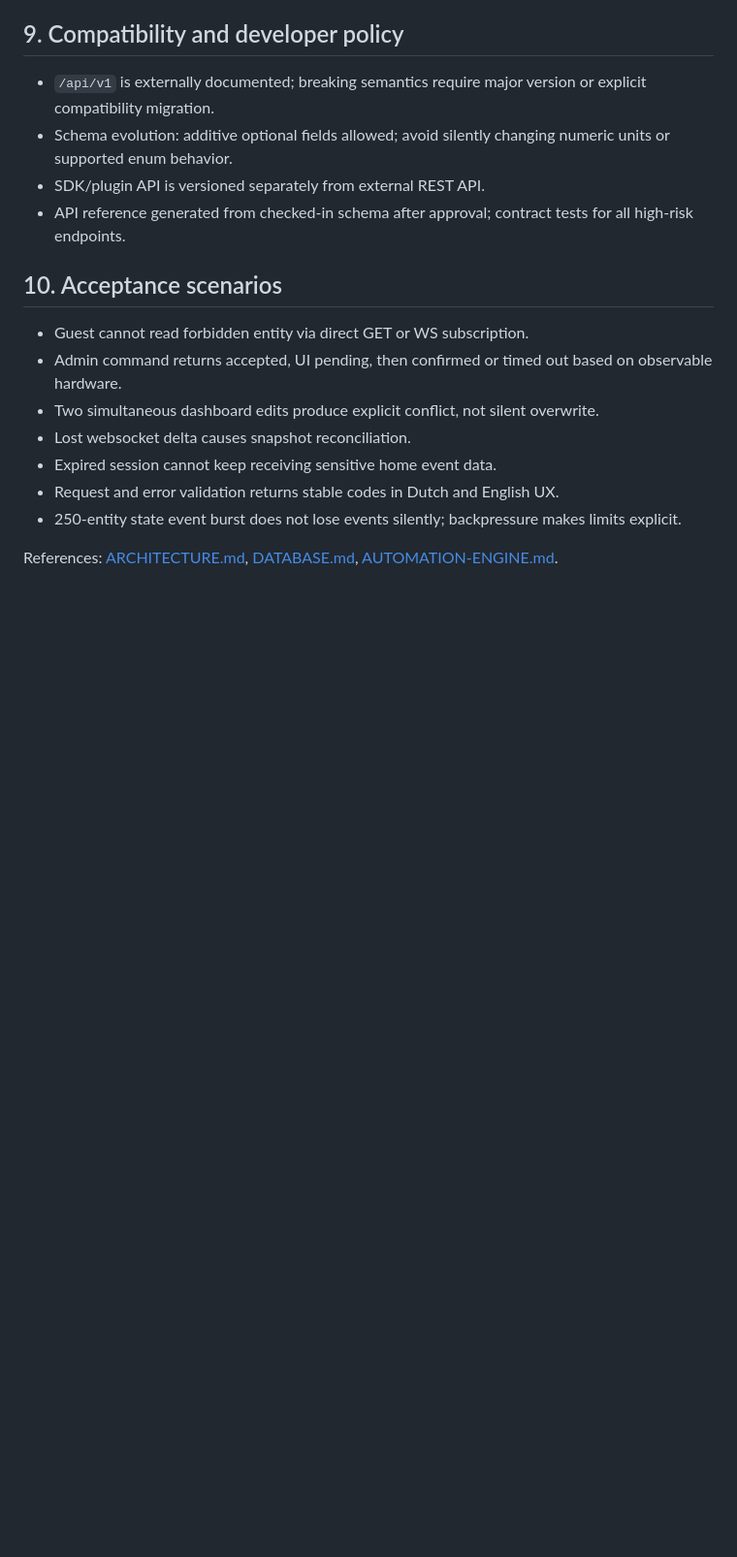
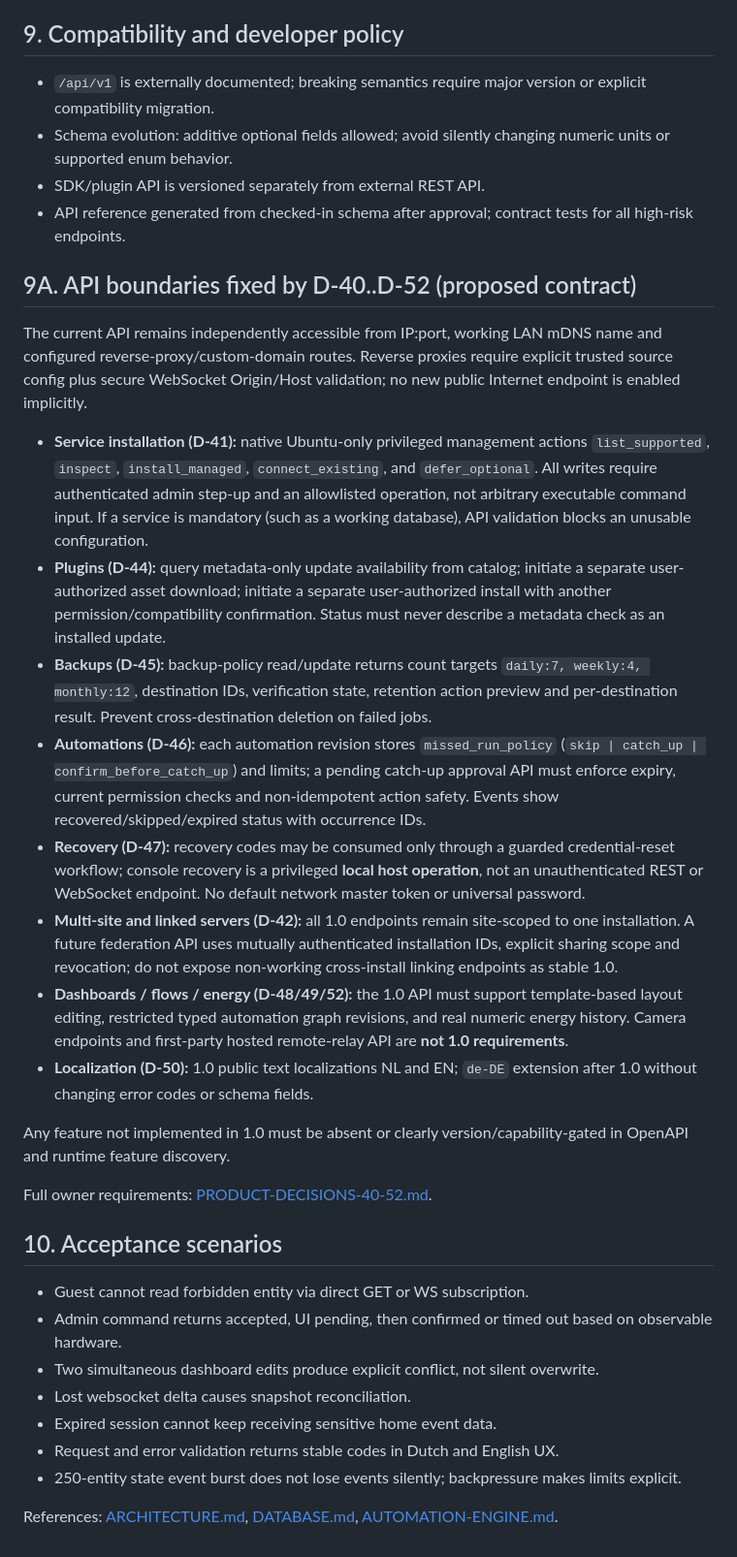
Before and after one commit to TheRoyalCaptain/Domyro, a Markdown page: docs/API-CONTRACT.md, the part around the change. Shown at 97% size. GitHub-like rendering; blank space fills up the shorter version.

Commit message:
docs: version 1 API permissions for installer, recovery, backups and scoped future federation

```diff
--- a/docs/API-CONTRACT.md
+++ b/docs/API-CONTRACT.md
@@ -170,6 +170,23 @@ Lock operations, disarming alarm, installing unsigned integrations, restoring ba
 - SDK/plugin API is versioned separately from external REST API.
 - API reference generated from checked-in schema after approval; contract tests for all high-risk endpoints.
 
+## 9A. API boundaries fixed by D-40..D-52 (proposed contract)
+
+The current API remains independently accessible from IP:port, working LAN mDNS name and configured reverse-proxy/custom-domain routes. Reverse proxies require explicit trusted source config plus secure WebSocket Origin/Host validation; no new public Internet endpoint is enabled implicitly.
+
+- **Service installation (D-41):** native Ubuntu-only privileged management actions `list_supported`, `inspect`, `install_managed`, `connect_existing`, and `defer_optional`. All writes require authenticated admin step-up and an allowlisted operation, not arbitrary executable command input. If a service is mandatory (such as a working database), API validation blocks an unusable configuration.
+- **Plugins (D-44):** query metadata-only update availability from catalog; initiate a separate user-authorized asset download; initiate a separate user-authorized install with another permission/compatibility confirmation. Status must never describe a metadata check as an installed update.
+- **Backups (D-45):** backup-policy read/update returns count targets `daily:7, weekly:4, monthly:12`, destination IDs, verification state, retention action preview and per-destination result. Prevent cross-destination deletion on failed jobs.
+- **Automations (D-46):** each automation revision stores `missed_run_policy` (`skip | catch_up | confirm_before_catch_up`) and limits; a pending catch-up approval API must enforce expiry, current permission checks and non-idempotent action safety. Events show recovered/skipped/expired status with occurrence IDs.
+- **Recovery (D-47):** recovery codes may be consumed only through a guarded credential-reset workflow; console recovery is a privileged **local host operation**, not an unauthenticated REST or WebSocket endpoint. No default network master token or universal password.
+- **Multi-site and linked servers (D-42):** all 1.0 endpoints remain site-scoped to one installation. A future federation API uses mutually authenticated installation IDs, explicit sharing scope and revocation; do not expose non-working cross-install linking endpoints as stable 1.0.
+- **Dashboards / flows / energy (D-48/49/52):** the 1.0 API must support template-based layout editing, restricted typed automation graph revisions, and real numeric energy history. Camera endpoints and first-party hosted remote-relay API are **not 1.0 requirements**.
+- **Localization (D-50):** 1.0 public text localizations NL and EN; `de-DE` extension after 1.0 without changing error codes or schema fields.
+
+Any feature not implemented in 1.0 must be absent or clearly version/capability-gated in OpenAPI and runtime feature discovery.
+
+Full owner requirements: [PRODUCT-DECISIONS-40-52.md](PRODUCT-DECISIONS-40-52.md).
+
 ## 10. Acceptance scenarios
 
 - Guest cannot read forbidden entity via direct GET or WS subscription.
```
